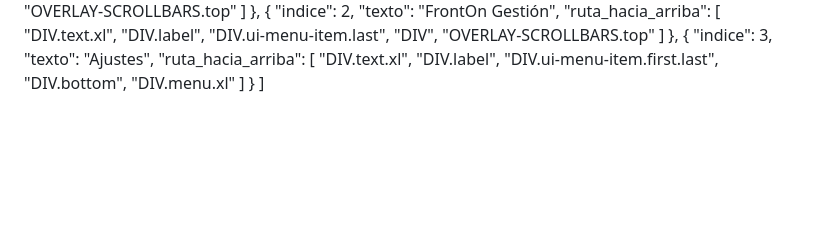
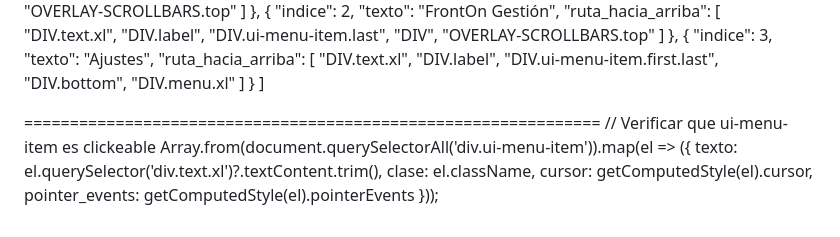
Before and after one commit to Mapaznavarro/EvaluandoTestAut01, a Markdown page: NOREADME.md, the part around the change. Rendered like a GitHub page; blank space fills up the shorter version.

```diff
--- a/NOREADME.md
+++ b/NOREADME.md
@@ -106,3 +106,12 @@ R =========================================
         ]
     }
 ]
+
+===============================================================
+// Verificar que ui-menu-item es clickeable
+Array.from(document.querySelectorAll('div.ui-menu-item')).map(el => ({
+  texto: el.querySelector('div.text.xl')?.textContent.trim(),
+  clase: el.className,
+  cursor: getComputedStyle(el).cursor,
+  pointer_events: getComputedStyle(el).pointerEvents
+}));
```
